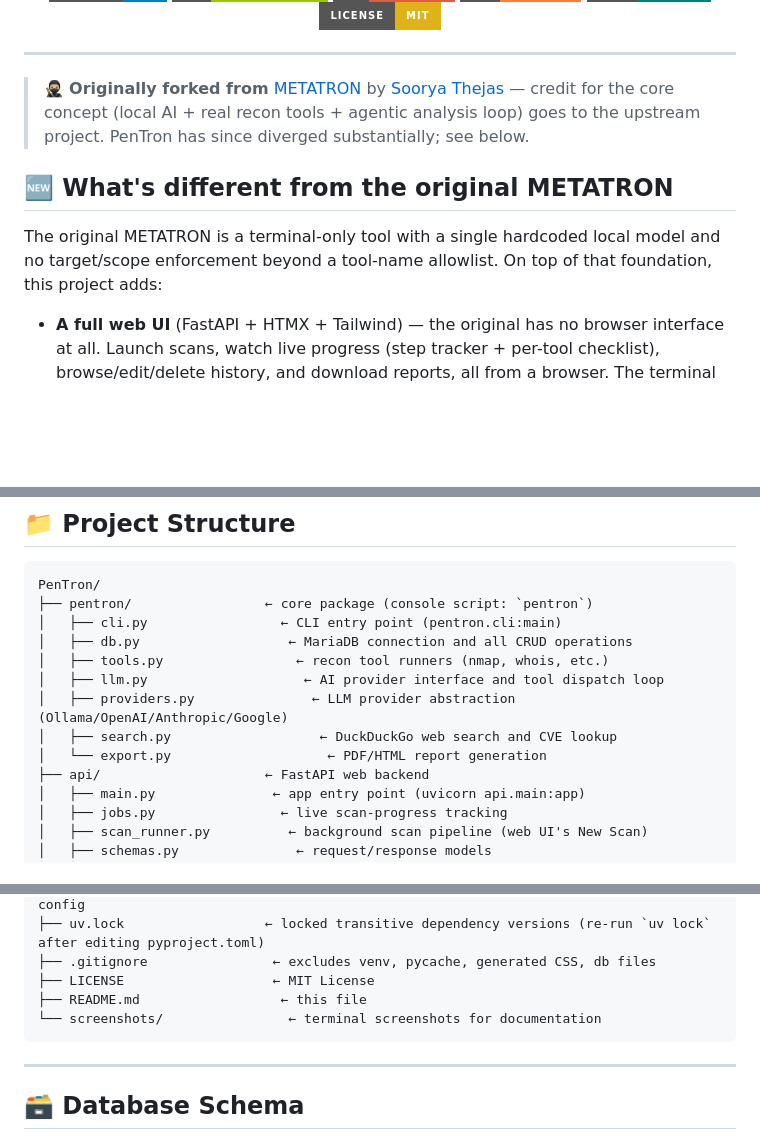
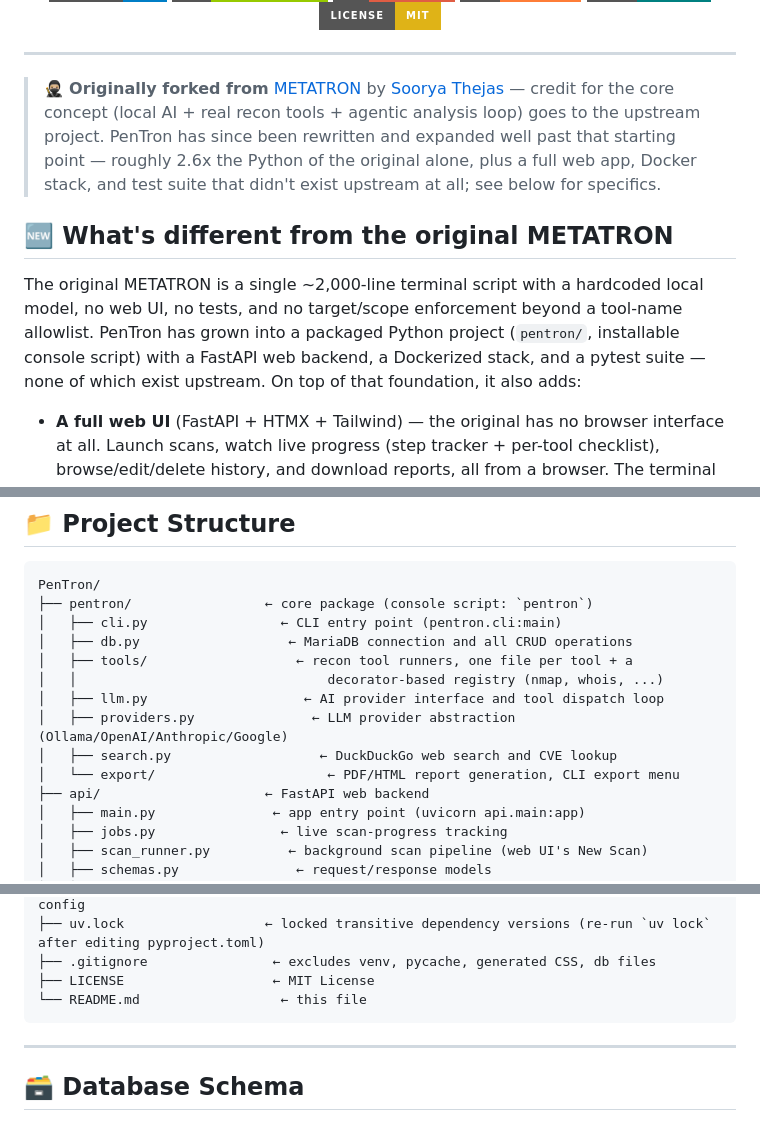
Before and after one commit to SaiedZ/PenTron, a Markdown page: README.md, 3 parts joined by grey strips. Drawn GitHub-style; badges without logos; blank space fills up the shorter version.

````diff
--- a/README.md
+++ b/README.md
@@ -16,11 +16,11 @@
 
 ---
 
-> 🥷🏼 **Originally forked from** [METATRON](https://github.com/sooryathejas/METATRON) by [Soorya Thejas](https://github.com/sooryathejas) — credit for the core concept (local AI + real recon tools + agentic analysis loop) goes to the upstream project. PenTron has since diverged substantially; see below.
+> 🥷🏼 **Originally forked from** [METATRON](https://github.com/sooryathejas/METATRON) by [Soorya Thejas](https://github.com/sooryathejas) — credit for the core concept (local AI + real recon tools + agentic analysis loop) goes to the upstream project. PenTron has since been rewritten and expanded well past that starting point — roughly 2.6x the Python of the original alone, plus a full web app, Docker stack, and test suite that didn't exist upstream at all; see below for specifics.
 
 ## 🆕 What's different from the original METATRON
 
-The original METATRON is a terminal-only tool with a single hardcoded local model and no target/scope enforcement beyond a tool-name allowlist. On top of that foundation, this project adds:
+The original METATRON is a single ~2,000-line terminal script with a hardcoded local model, no web UI, no tests, and no target/scope enforcement beyond a tool-name allowlist. PenTron has grown into a packaged Python project (`pentron/`, installable console script) with a FastAPI web backend, a Dockerized stack, and a pytest suite — none of which exist upstream. On top of that foundation, it also adds:
 
 - **A full web UI** (FastAPI + HTMX + Tailwind) — the original has no browser interface at all. Launch scans, watch live progress (step tracker + per-tool checklist), browse/edit/delete history, and download reports, all from a browser. The terminal CLI still works unchanged, side by side.
 - **Multi-provider AI** — the original is hardwired to one local Ollama model. This fork adds a provider abstraction (`providers.py`) supporting Ollama, OpenAI, Anthropic, and Google, switchable at runtime from the Settings screen — no code edit, no restart.
@@ -363,11 +357,12 @@ PenTron/
 ├── pentron/                 ← core package (console script: `pentron`)
 │   ├── cli.py                 ← CLI entry point (pentron.cli:main)
 │   ├── db.py                   ← MariaDB connection and all CRUD operations
-│   ├── tools.py                 ← recon tool runners (nmap, whois, etc.)
+│   ├── tools/                   ← recon tool runners, one file per tool + a
+│   │                                decorator-based registry (nmap, whois, ...)
 │   ├── llm.py                    ← AI provider interface and tool dispatch loop
 │   ├── providers.py               ← LLM provider abstraction (Ollama/OpenAI/Anthropic/Google)
 │   ├── search.py                   ← DuckDuckGo web search and CVE lookup
-│   └── export.py                    ← PDF/HTML report generation
+│   └── export/                      ← PDF/HTML report generation, CLI export menu
 ├── api/                     ← FastAPI web backend
 │   ├── main.py               ← app entry point (uvicorn api.main:app)
 │   ├── jobs.py                ← live scan-progress tracking
@@ -391,8 +386,7 @@ PenTron/
 ├── uv.lock                  ← locked transitive dependency versions (re-run `uv lock` after editing pyproject.toml)
 ├── .gitignore                ← excludes venv, pycache, generated CSS, db files
 ├── LICENSE                   ← MIT License
-├── README.md                  ← this file
-└── screenshots/                ← terminal screenshots for documentation
+└── README.md                  ← this file
 ```
 
 ---
````
Also changed, not shown: other parts of README.md (+1 -7 lines), ROADMAP.md (+3 -2 lines).
